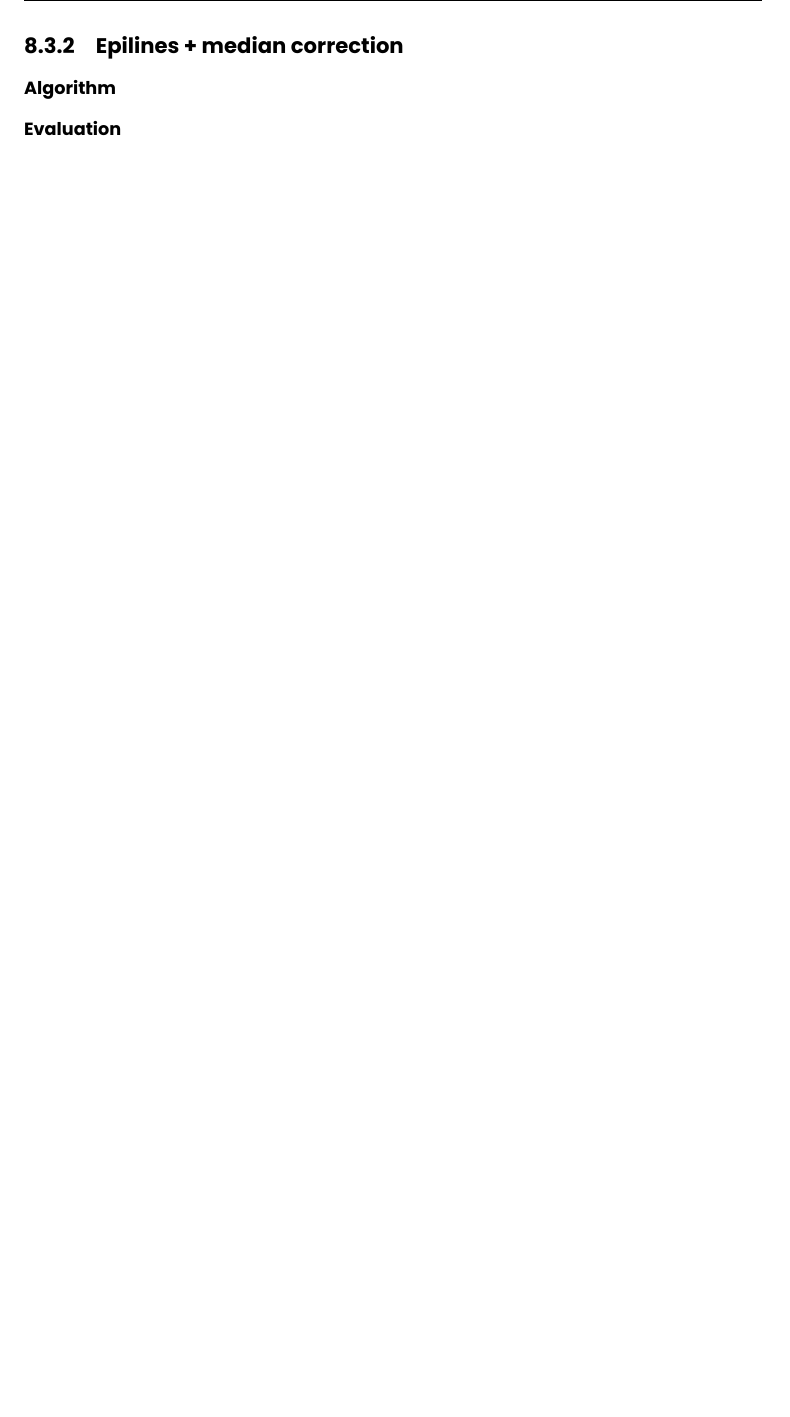
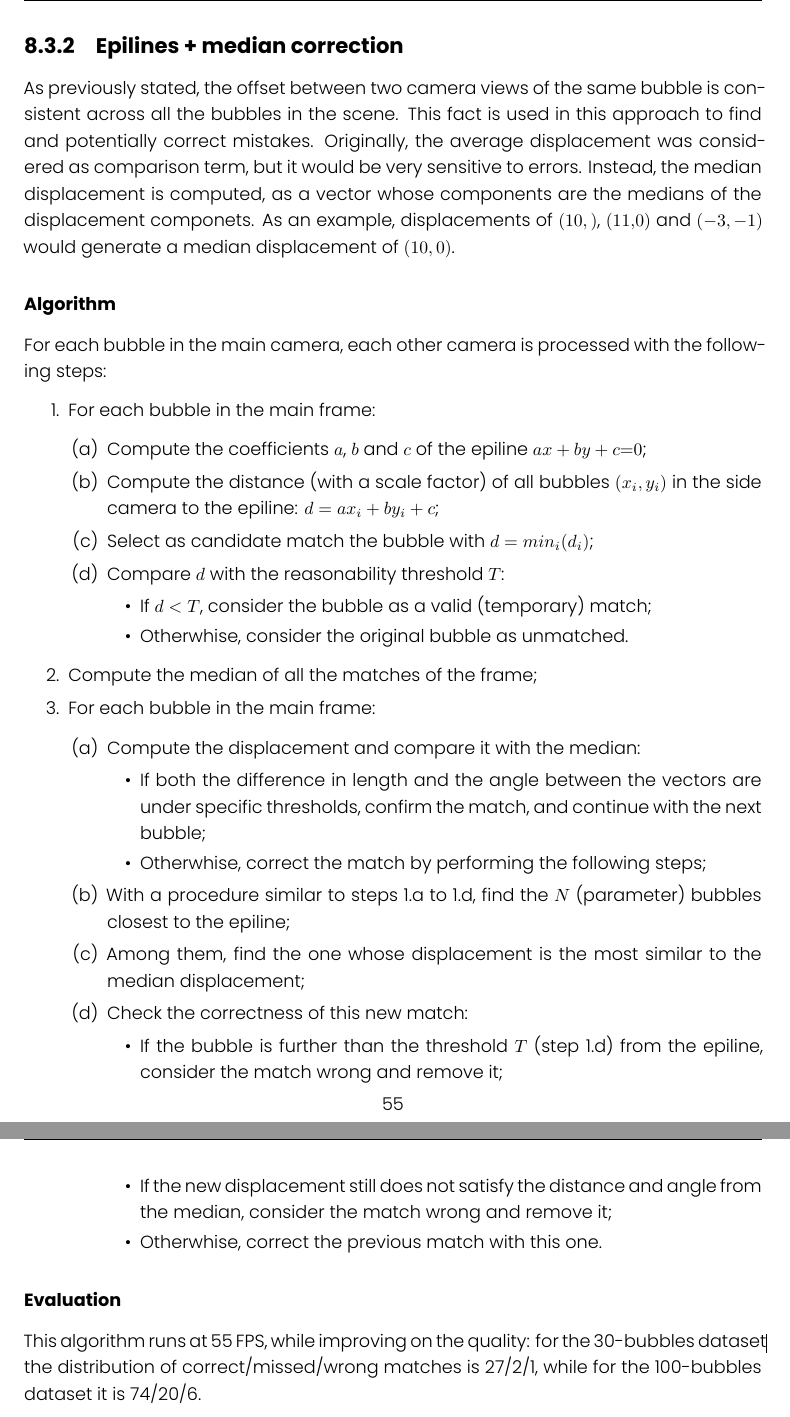
Before and after one commit to FrancescoRisso/Tesi, a LaTeX thesis (thesis.tex, which reads content/chapters/solution-match/epilines-median.tex): part of page 65 of 80 before the commit and two parts of pages 65 and 66 of 81 after it, the two joined at a grey line, cut so that both start at the same text, the shorter picture padded with empty space. Compiled offline with XeLaTeX.

Commit message:
Epi + median

```diff
--- a/content/chapters/solution-match/epilines-median.tex
+++ b/content/chapters/solution-match/epilines-median.tex
@@ -1,6 +1,47 @@
 \subsection{Epilines + median correction}
 \label{sec:match:epi-median}
 
+As previously stated, the offset between two camera views of the same bubble is consistent across all the bubbles in the scene.
+This fact is used in this approach to find and potentially correct mistakes.
+Originally, the average displacement was considered as comparison term, but it would be very sensitive to errors.
+Instead, the median displacement is computed, as a vector whose components are the medians of the displacement componets.
+As an example, displacements of $(10,)$, $(11,0)$ and $(-3, -1)$ would generate a median displacement of $(10, 0)$.
+
 \subsubsection{Algorithm}
 
+For each bubble in the main camera, each other camera is processed with the following steps:
+\begin{enumerate}
+	\itemsep 0em
+	\item For each bubble in the main frame:
+	      \begin{enumerate}
+		      \item Compute the coefficients $a$, $b$ and $c$ of the epiline $ax+by+c{=}0$;
+		      \item Compute the distance (with a scale factor) of all bubbles $(x_i, y_i)$ in the side camera to the epiline: $d = ax_i + by_i + c$;
+		      \item Select as candidate match the bubble with $d=min_i(d_i)$;
+		      \item Compare $d$ with the reasonability threshold $T$:
+		            \begin{itemize}
+			            \item If $d<T$, consider the bubble as a valid (temporary) match;
+			            \item Otherwhise, consider the original bubble as unmatched.
+		            \end{itemize}
+	      \end{enumerate}
+	\item Compute the median of all the matches of the frame;
+	\item For each bubble in the main frame:
+	      \begin{enumerate}
+		      \item Compute the displacement and compare it with the median:
+		            \begin{itemize}
+			            \item If both the difference in length and the angle between the vectors are under specific thresholds, confirm the match, and continue with the next bubble;
+			            \item Otherwhise, correct the match by performing the following steps;
+		            \end{itemize}
+		      \item With a procedure similar to steps 1.a to 1.d, find the $N$ (parameter) bubbles closest to the epiline;
+		      \item Among them, find the one whose displacement is the most similar to the median displacement;
+		      \item Check the correctness of this new match:
+		      \begin{itemize}
+				\item If the bubble is further than the threshold $T$ (step 1.d) from the epiline, consider the match wrong and remove it;
+				\item If the new displacement still does not satisfy the distance and angle from the median, consider the match wrong and remove it;
+				\item Otherwhise, correct the previous match with this one.
+			  \end{itemize}
+	      \end{enumerate}
+\end{enumerate}
+
 \subsubsection{Evaluation}
+
+This algorithm runs at 55 FPS, while improving on the quality: for the 30-bubbles dataset the distribution of correct/missed/wrong matches is 27/2/1, while for the 100-bubbles dataset it is 74/20/6.
```
